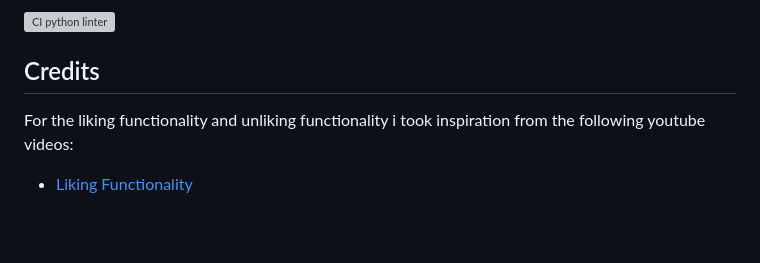
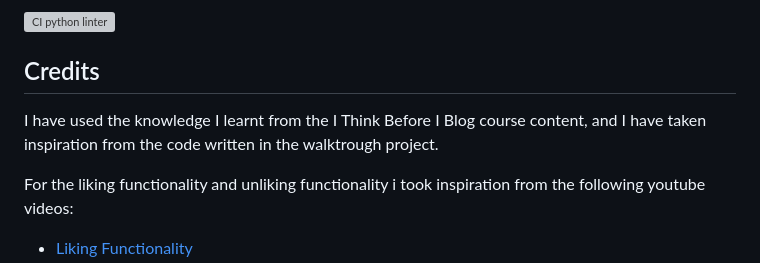
Before and after one commit to Willr-hawkins/binary-beans, a Markdown page: README.md, the part around the change. GitHub-like rendering; blank space fills up the shorter version; grey boxes are pictures that could not be loaded.

Commit message:
Add extra crediting to the readme.md file

```diff
--- a/README.md
+++ b/README.md
@@ -323,6 +323,8 @@ All automatic tests passed.
 
 ## Credits
 
+I have used the knowledge I learnt from the I Think Before I Blog course content, and I have taken inspiration from the code written in the walktrough project.
+
 For the liking functionality and unliking functionality i took inspiration from the following youtube videos:
 
 - [Liking Functionality](https://www.youtube.com/watch?v=PXqRPqDjDgc)
```
